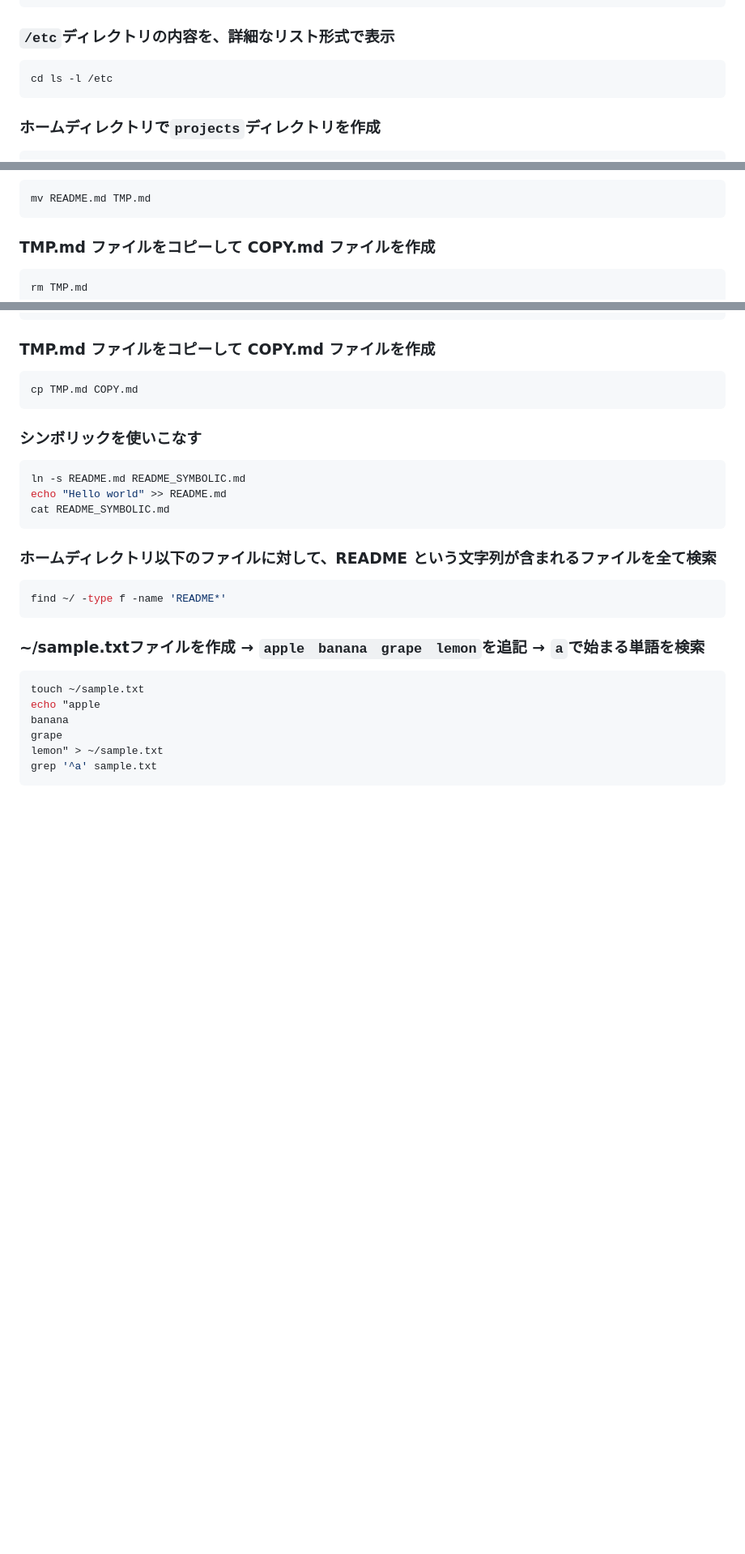
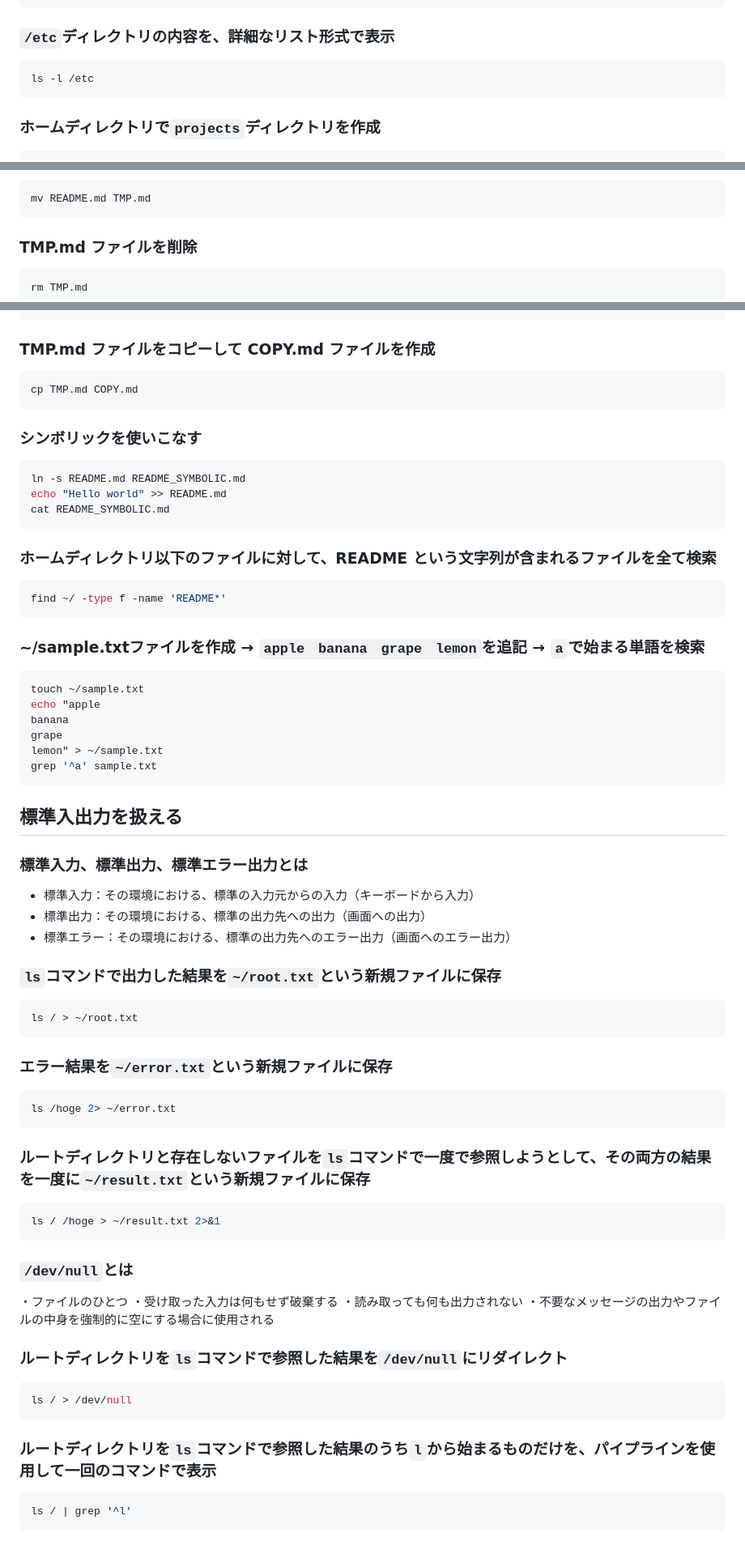
Before and after one commit to ren-ichinose/apprentice-practice, a Markdown page: week3-4/linux-practice.md, 3 parts joined by grey strips. Shown: that part at 81% size. Rendered like a GitHub page; blank space fills up the shorter version.

Commit message:
quest_標準入出力を扱えるようになろう

````diff
--- a/week3-4/linux-practice.md
+++ b/week3-4/linux-practice.md
@@ -70,7 +70,7 @@ cd ls -aF
 
 ### `/etc`ディレクトリの内容を、詳細なリスト形式で表示
 ```bash
-cd ls -l /etc
+ls -l /etc
 ```
 
 ### ホームディレクトリで`projects`ディレクトリを作成
@@ -121,7 +121,7 @@ touch README.md
 mv README.md TMP.md
 ```
 
-### TMP.md ファイルをコピーして COPY.md ファイルを作成
+### TMP.md ファイルを削除
 ```bash
 rm TMP.md
 ```
@@ -152,3 +152,42 @@ grape
 lemon" > ~/sample.txt
 grep '^a' sample.txt
 ```
+
+
+## 標準入出力を扱える
+
+### 標準入力、標準出力、標準エラー出力とは
+- 標準入力：その環境における、標準の入力元からの入力（キーボードから入力）
+- 標準出力：その環境における、標準の出力先への出力（画面への出力）
+- 標準エラー：その環境における、標準の出力先へのエラー出力（画面へのエラー出力）
+
+### `ls`コマンドで出力した結果を`~/root.txt`という新規ファイルに保存
+```bash
+ls / > ~/root.txt
+```
+
+### エラー結果を`~/error.txt`という新規ファイルに保存
+```bash
+ls /hoge 2> ~/error.txt
+```
+
+### ルートディレクトリと存在しないファイルを`ls`コマンドで一度で参照しようとして、その両方の結果を一度に`~/result.txt`という新規ファイルに保存
+```bash
+ls / /hoge > ~/result.txt 2>&1
+```
+
+### `/dev/null`とは
+ ・ファイルのひとつ
+ ・受け取った入力は何もせず破棄する
+ ・読み取っても何も出力されない
+ ・不要なメッセージの出力やファイルの中身を強制的に空にする場合に使用される
+
+ ### ルートディレクトリを`ls`コマンドで参照した結果を`/dev/null`にリダイレクト
+```bash
+ls / > /dev/null
+```
+
+ ### ルートディレクトリを`ls`コマンドで参照した結果のうち`l`から始まるものだけを、パイプラインを使用して一回のコマンドで表示
+```bash
+ls / | grep '^l'
+```
````
